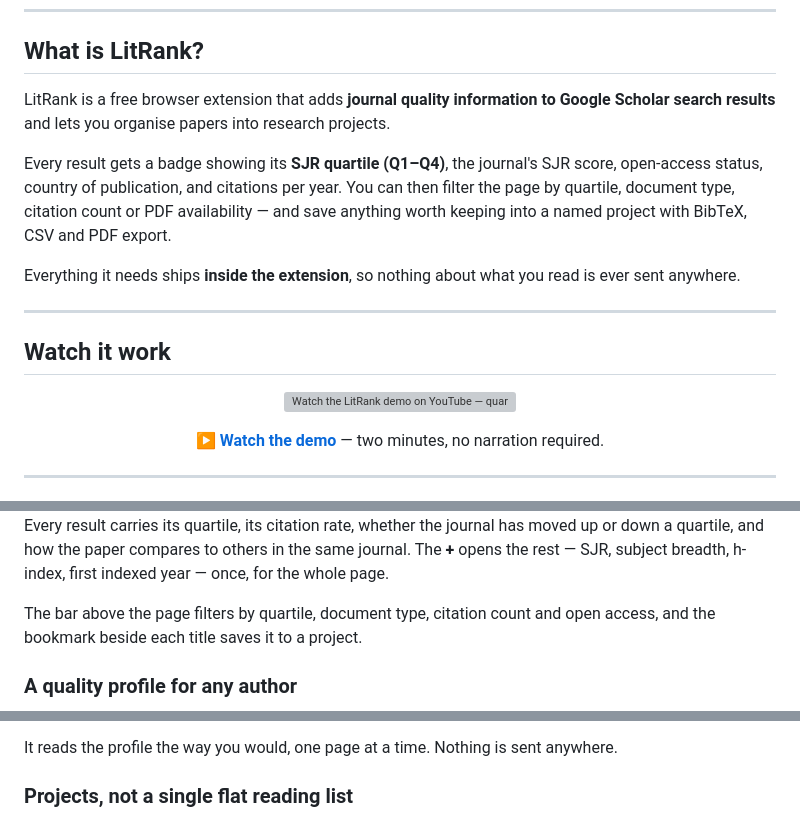
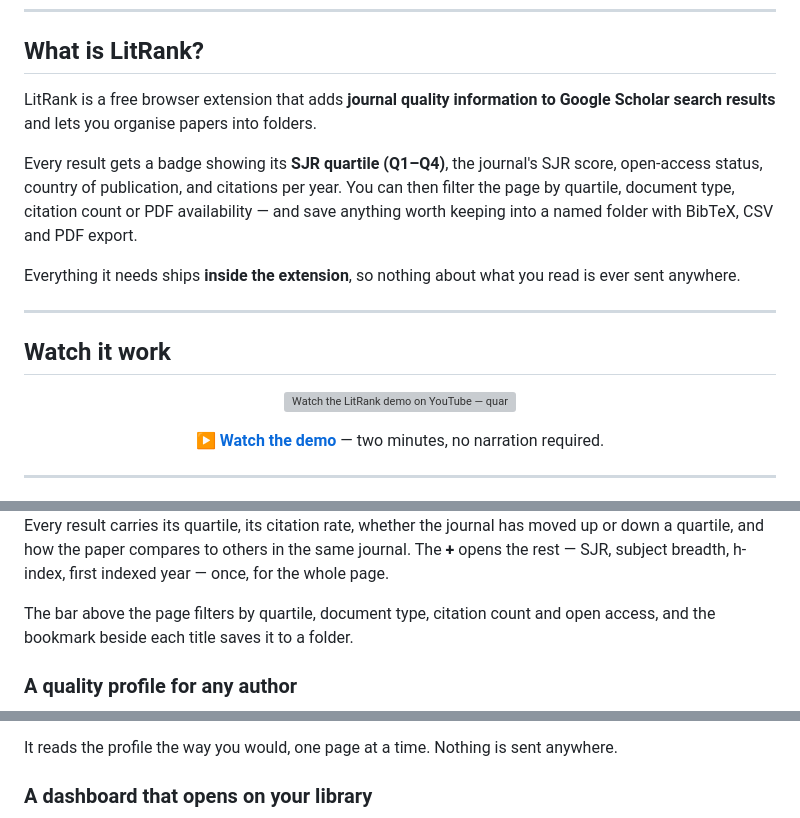
Before and after one commit to riponcm/LitRank, a Markdown page: README.md, 3 parts joined by grey strips. Rendered like a GitHub page; grey boxes are pictures that could not be loaded.

```diff
--- a/README.md
+++ b/README.md
@@ -49,9 +49,9 @@ documentation, support and issue tracker.*
 
 ## What is LitRank?
 
-LitRank is a free browser extension that adds **journal quality information to Google Scholar search results** and lets you organise papers into research projects.
+LitRank is a free browser extension that adds **journal quality information to Google Scholar search results** and lets you organise papers into folders.
 
-Every result gets a badge showing its **SJR quartile (Q1–Q4)**, the journal's SJR score, open-access status, country of publication, and citations per year. You can then filter the page by quartile, document type, citation count or PDF availability — and save anything worth keeping into a named project with BibTeX, CSV and PDF export.
+Every result gets a badge showing its **SJR quartile (Q1–Q4)**, the journal's SJR score, open-access status, country of publication, and citations per year. You can then filter the page by quartile, document type, citation count or PDF availability — and save anything worth keeping into a named folder with BibTeX, CSV and PDF export.
 
 Everything it needs ships **inside the extension**, so nothing about what you read is ever sent anywhere.
 
@@ -77,7 +77,7 @@ Everything it needs ships **inside the extension**, so nothing about what you re
 
 Every result carries its quartile, its citation rate, whether the journal has moved up or down a quartile, and how the paper compares to others in the same journal. The **+** opens the rest — SJR, subject breadth, h-index, first indexed year — once, for the whole page.
 
-The bar above the page filters by quartile, document type, citation count and open access, and the bookmark beside each title saves it to a project.
+The bar above the page filters by quartile, document type, citation count and open access, and the bookmark beside each title saves it to a folder.
 
 ### A quality profile for any author
 
@@ -87,5 +87,5 @@ The same badges appear on each publication — and the sidebar gains a **researc
 
 It reads the profile the way you would, one page at a time. Nothing is sent anywhere.
 
-### Projects, not a single flat reading list
+### A dashboard that opens on your library
 
```
Also changed, not shown: other parts of README.md (+19 -14 lines), screenshots/01-results.png, screenshots/02-profile.png, screenshots/03-projects.png, screenshots/04-project-detail.png.
